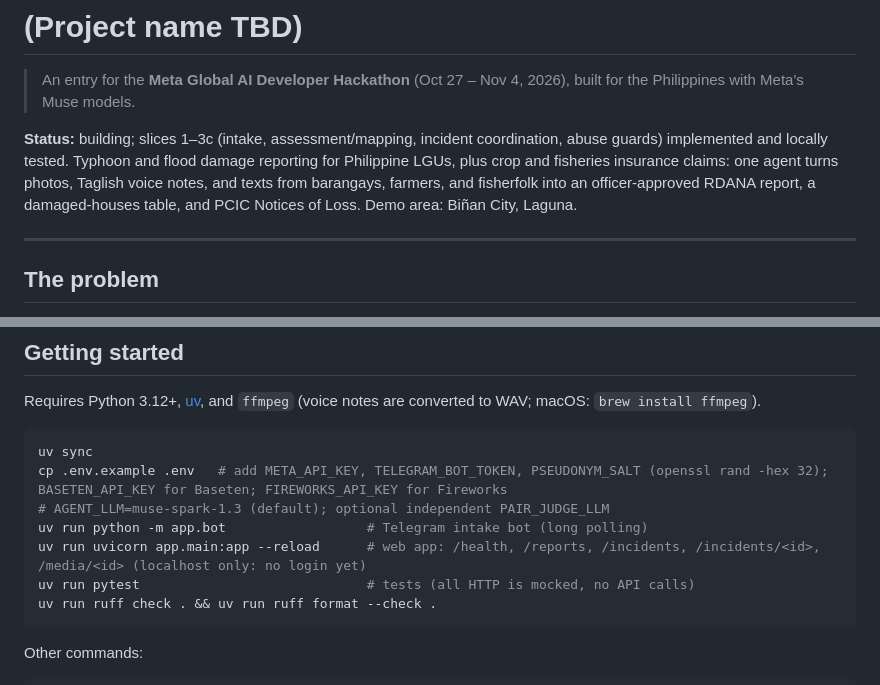
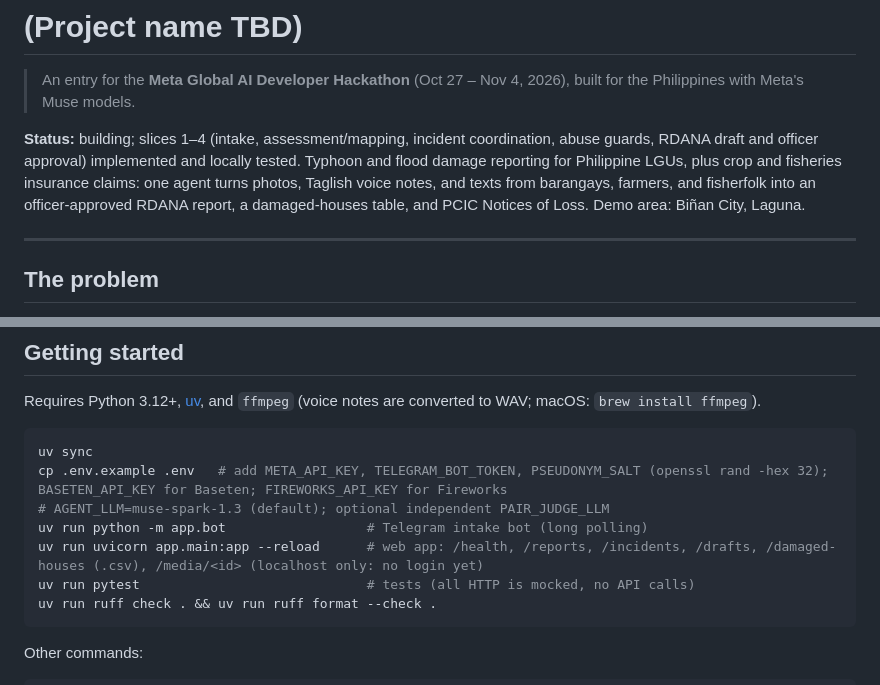
Before and after one commit to ronniecutamora/hack, a Markdown page: README.md, 2 parts joined by grey strips. Rendered like a GitHub page.

````diff
--- a/README.md
+++ b/README.md
@@ -2,7 +2,7 @@
 
 > An entry for the **Meta Global AI Developer Hackathon** (Oct 27 – Nov 4, 2026), built for the Philippines with Meta's Muse models.
 
-**Status:** building; slices 1–3c (intake, assessment/mapping, incident coordination, abuse guards) implemented and locally tested. Typhoon and flood damage reporting for Philippine LGUs, plus crop and fisheries insurance claims: one agent turns photos, Taglish voice notes, and texts from barangays, farmers, and fisherfolk into an officer-approved RDANA report, a damaged-houses table, and PCIC Notices of Loss. Demo area: Biñan City, Laguna.
+**Status:** building; slices 1–4 (intake, assessment/mapping, incident coordination, abuse guards, RDANA draft and officer approval) implemented and locally tested. Typhoon and flood damage reporting for Philippine LGUs, plus crop and fisheries insurance claims: one agent turns photos, Taglish voice notes, and texts from barangays, farmers, and fisherfolk into an officer-approved RDANA report, a damaged-houses table, and PCIC Notices of Loss. Demo area: Biñan City, Laguna.
 
 ---
 
@@ -75,7 +124,7 @@ uv sync
 cp .env.example .env   # add META_API_KEY, TELEGRAM_BOT_TOKEN, PSEUDONYM_SALT (openssl rand -hex 32); BASETEN_API_KEY for Baseten; FIREWORKS_API_KEY for Fireworks
 # AGENT_LLM=muse-spark-1.3 (default); optional independent PAIR_JUDGE_LLM
 uv run python -m app.bot                  # Telegram intake bot (long polling)
-uv run uvicorn app.main:app --reload      # web app: /health, /reports, /incidents, /incidents/<id>, /media/<id> (localhost only: no login yet)
+uv run uvicorn app.main:app --reload      # web app: /health, /reports, /incidents, /drafts, /damaged-houses (.csv), /media/<id> (localhost only: no login yet)
 uv run pytest                             # tests (all HTTP is mocked, no API calls)
 uv run ruff check . && uv run ruff format --check .
 ```
````
Also changed, not shown: other parts of README.md (+60 -3 lines).
